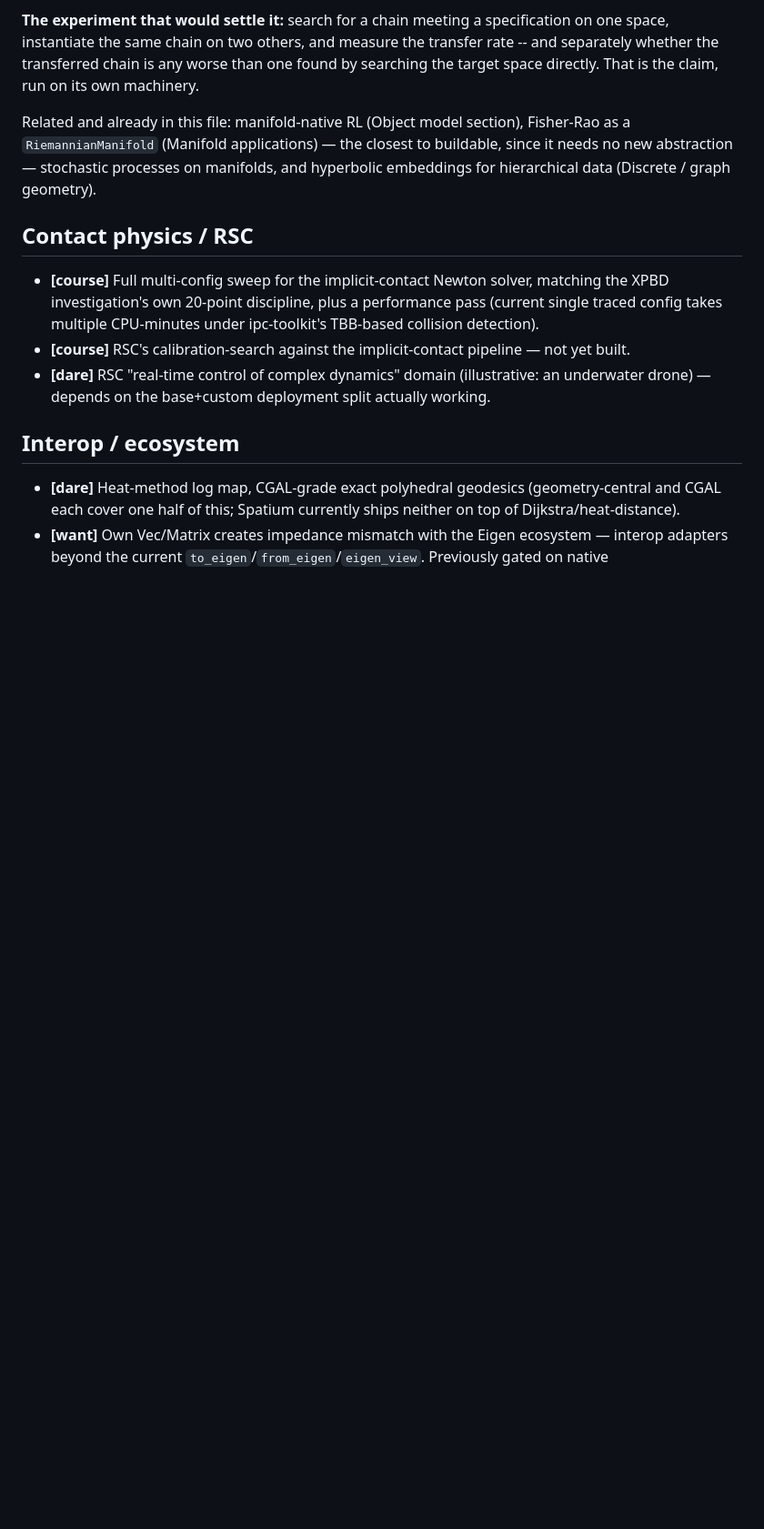
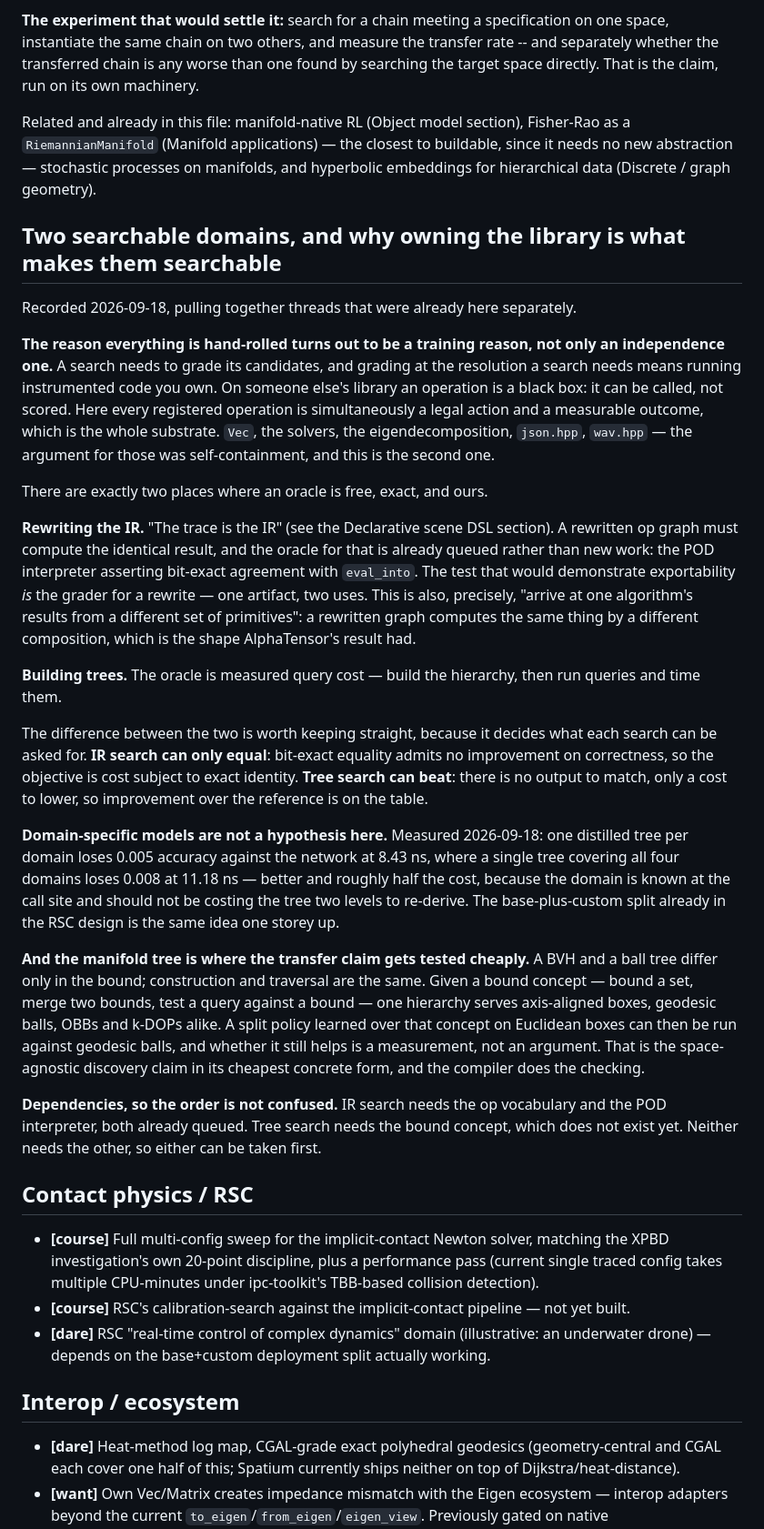
Before and after one commit to Vaniell0/spatium, a Markdown page: docs/ROADMAP.md, the part around the change. Shown at 91% size. GitHub-like rendering; blank space fills up the shorter version.

Commit message:
roadmap: the two places an oracle is free, and why they are ours
Pulls together threads that were already in this file separately, after a
day of measuring which of them hold.

The first is that hand-rolling everything turns out to have a training
justification and not only an independence one. A search grades its
candidates, grading at that resolution means running instrumented code you
own, and on someone else's library an operation can be called but not
scored. Here every registered operation is both a legal action and a
measurable outcome.

Two domains have a free, exact, in-house oracle. Rewriting the IR, where
the grader is the POD interpreter's bit-exact comparison against
eval_into -- already queued for a different reason, so the artifact
demonstrating exportability is the same one that scores a rewrite. And
building trees, where the oracle is measured query cost.

They differ in what can be asked of them, which matters: bit-exact
equality admits no improvement, so IR search optimises cost subject to
identity, while tree search has no output to match and can beat its
reference outright.

Domain-specific models stop being a hypothesis: measured today, one
distilled tree per domain loses 0.005 against the network at 8.43 ns
where a single tree over all four loses 0.008 at 11.18 ns -- better and
half the cost, because the domain is known at the call site rather than
worth two levels of tree to re-derive.

And the manifold tree is where the transfer claim becomes cheap to test.
A BVH and a ball tree differ only in the bound, so a bound concept makes
one hierarchy serve boxes, geodesic balls, OBBs and k-DOPs; a split
policy learned over that concept on Euclidean boxes either still helps on
geodesic balls or does not, and that is a measurement rather than an
argument.

Co-Authored-By: Claude Opus 5 <noreply@anthropic.com>
Claude-Session: https://claude.ai/code/session_01PV24p4UXUE7Uoni9GP7Lzd

```diff
--- a/docs/ROADMAP.md
+++ b/docs/ROADMAP.md
@@ -1285,6 +1285,26 @@ It also inverts the economics, which the toy got backwards. Expanding a node ove
 
 Related and already in this file: manifold-native RL (Object model section), Fisher-Rao as a `RiemannianManifold` (Manifold applications) — the closest to buildable, since it needs no new abstraction — stochastic processes on manifolds, and hyperbolic embeddings for hierarchical data (Discrete / graph geometry).
 
+## Two searchable domains, and why owning the library is what makes them searchable
+
+Recorded 2026-09-18, pulling together threads that were already here separately.
+
+**The reason everything is hand-rolled turns out to be a training reason, not only an independence one.** A search needs to grade its candidates, and grading at the resolution a search needs means running instrumented code you own. On someone else's library an operation is a black box: it can be called, not scored. Here every registered operation is simultaneously a legal action and a measurable outcome, which is the whole substrate. `Vec`, the solvers, the eigendecomposition, `json.hpp`, `wav.hpp` — the argument for those was self-containment, and this is the second one.
+
+There are exactly two places where an oracle is free, exact, and ours.
+
+**Rewriting the IR.** "The trace is the IR" (see the Declarative scene DSL section). A rewritten op graph must compute the identical result, and the oracle for that is already queued rather than new work: the POD interpreter asserting bit-exact agreement with `eval_into`. The test that would demonstrate exportability *is* the grader for a rewrite — one artifact, two uses. This is also, precisely, "arrive at one algorithm's results from a different set of primitives": a rewritten graph computes the same thing by a different composition, which is the shape AlphaTensor's result had.
+
+**Building trees.** The oracle is measured query cost — build the hierarchy, then run queries and time them.
+
+The difference between the two is worth keeping straight, because it decides what each search can be asked for. **IR search can only equal**: bit-exact equality admits no improvement on correctness, so the objective is cost subject to exact identity. **Tree search can beat**: there is no output to match, only a cost to lower, so improvement over the reference is on the table.
+
+**Domain-specific models are not a hypothesis here.** Measured 2026-09-18: one distilled tree per domain loses 0.005 accuracy against the network at 8.43 ns, where a single tree covering all four domains loses 0.008 at 11.18 ns — better and roughly half the cost, because the domain is known at the call site and should not be costing the tree two levels to re-derive. The base-plus-custom split already in the RSC design is the same idea one storey up.
+
+**And the manifold tree is where the transfer claim gets tested cheaply.** A BVH and a ball tree differ only in the bound; construction and traversal are the same. Given a bound concept — bound a set, merge two bounds, test a query against a bound — one hierarchy serves axis-aligned boxes, geodesic balls, OBBs and k-DOPs alike. A split policy learned over that concept on Euclidean boxes can then be run against geodesic balls, and whether it still helps is a measurement, not an argument. That is the space-agnostic discovery claim in its cheapest concrete form, and the compiler does the checking.
+
+**Dependencies, so the order is not confused.** IR search needs the op vocabulary and the POD interpreter, both already queued. Tree search needs the bound concept, which does not exist yet. Neither needs the other, so either can be taken first.
+
 ## Contact physics / RSC
 
 - **[course]** Full multi-config sweep for the implicit-contact Newton solver, matching the XPBD investigation's own 20-point discipline, plus a performance pass (current single traced config takes multiple CPU-minutes under ipc-toolkit's TBB-based collision detection).
```
